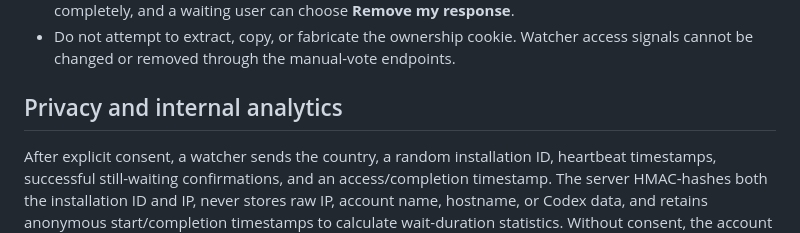
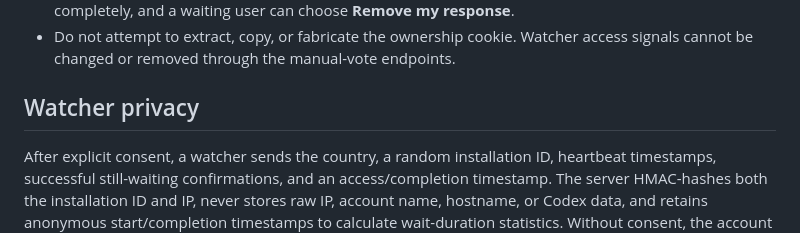
Before and after one commit to hancengiz/gpt6astra.watch, a Markdown page: site/public/SKILL.md, the part around the change. Rendered like a GitHub page.

Commit message:
Clarify watcher privacy heading

```diff
--- a/site/public/SKILL.md
+++ b/site/public/SKILL.md
@@ -289,6 +289,6 @@ rm -rf ~/.local/bin/astra-watch* ~/.local/state/astra-watch
 - If a converted user reports access by mistake, **Reported by mistake? Back to waiting** removes only the owned positive report and restores the waiting vote. A direct positive report can still be undone completely, and a waiting user can choose **Remove my response**.
 - Do not attempt to extract, copy, or fabricate the ownership cookie. Watcher access signals cannot be changed or removed through the manual-vote endpoints.
 
-## Privacy and internal analytics
+## Watcher privacy
 
 After explicit consent, a watcher sends the country, a random installation ID, heartbeat timestamps, successful still-waiting confirmations, and an access/completion timestamp. The server HMAC-hashes both the installation ID and IP, never stores raw IP, account name, hostname, or Codex data, and retains anonymous start/completion timestamps to calculate wait-duration statistics. Without consent, the account watcher is fully local. Source: https://github.com/hancengiz/gpt6astra.watch
```
